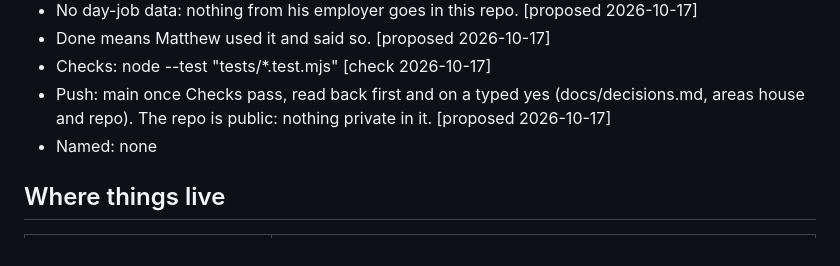
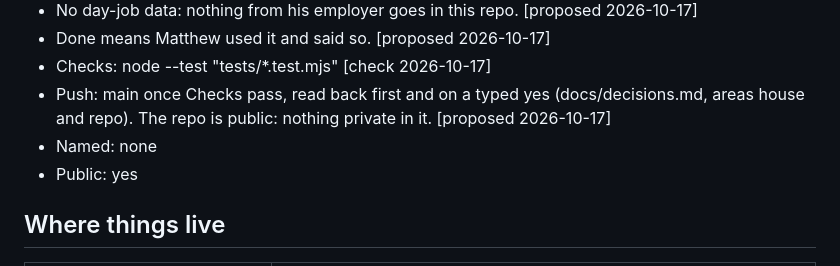
Before and after one commit to mwitkewiz1/Archimedes, a Markdown page: CLAUDE.md, the part around the change. Drawn GitHub-style.

Commit message:
Card: Public: yes
Why: the repo is public on GitHub (docs/decisions.md, 2026-10-17, area repo).
Fleet status flagged the missing line: without it the Cooler can't guard
private names. Matthew said yes on 2026-10-25.

Co-Authored-By: Claude Opus 5.5 <noreply@anthropic.com>

```diff
--- a/CLAUDE.md
+++ b/CLAUDE.md
@@ -16,6 +16,7 @@ Matthew uses it; Claude writes it. Then: electrical (diagrams, amps, volts, wire
 - Checks: node --test "tests/*.test.mjs" [check 2026-10-17]
 - Push: main once Checks pass, read back first and on a typed yes (docs/decisions.md, areas house and repo). The repo is public: nothing private in it. [proposed 2026-10-17]
 - Named: none
+- Public: yes
 
 ## Where things live
 | File | Read when |
```
